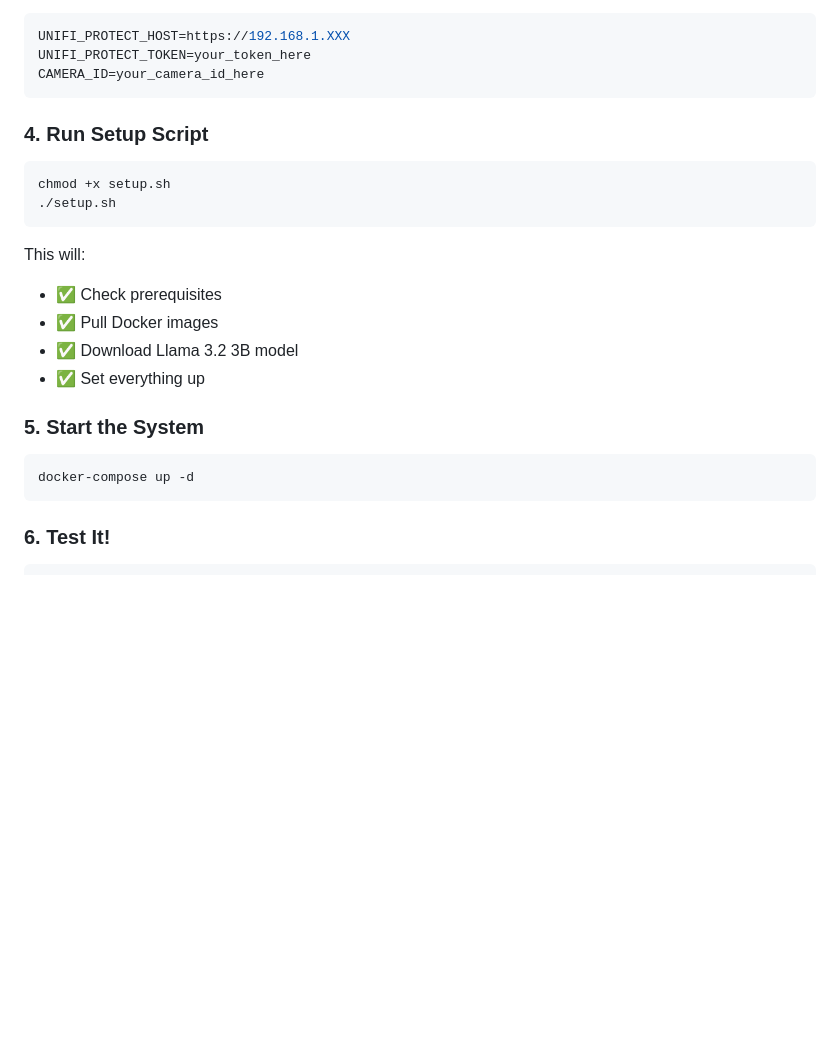
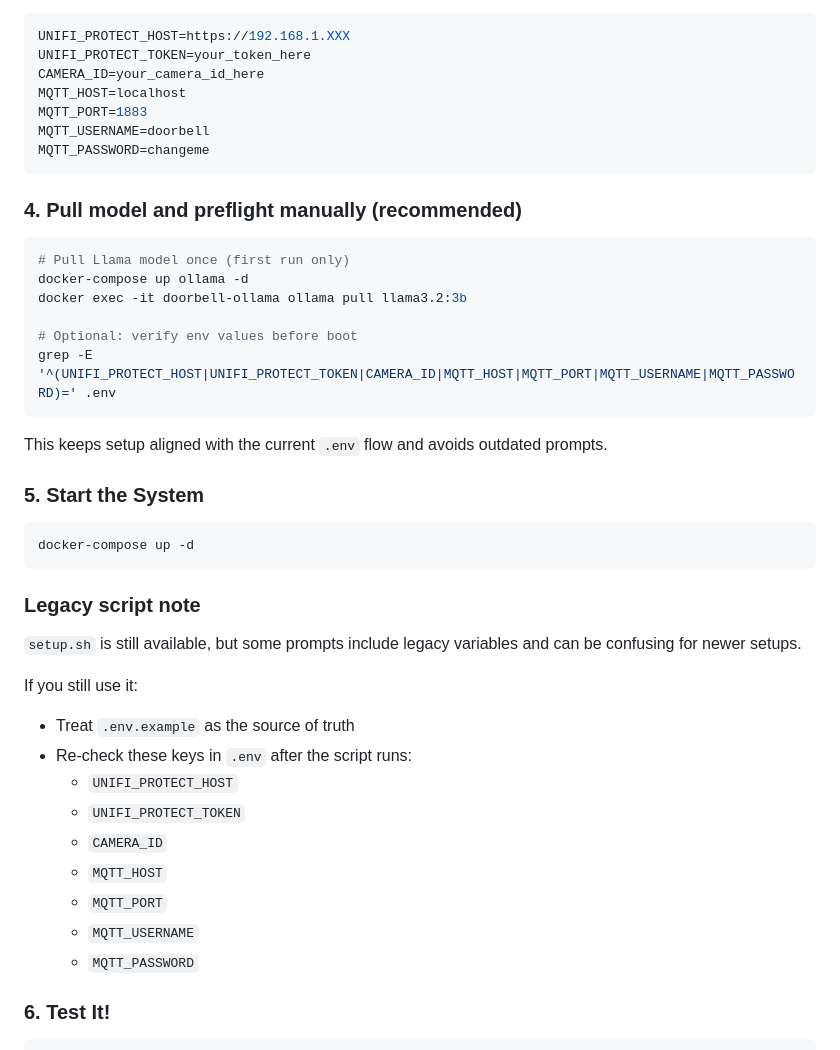
Before and after one commit to jumpinjet22/intent-engine, a Markdown page: QUICKSTART.md, the part around the change. Rendered like a GitHub page; blank space fills up the shorter version.

````diff
--- a/QUICKSTART.md
+++ b/QUICKSTART.md
@@ -42,26 +42,45 @@ nano .env
 UNIFI_PROTECT_HOST=https://192.168.1.XXX
 UNIFI_PROTECT_TOKEN=your_token_here
 CAMERA_ID=your_camera_id_here
+MQTT_HOST=localhost
+MQTT_PORT=1883
+MQTT_USERNAME=doorbell
+MQTT_PASSWORD=changeme
 ```
 
-### 4. Run Setup Script
+### 4. Pull model and preflight manually (recommended)
 
 ```bash
-chmod +x setup.sh
-./setup.sh
+# Pull Llama model once (first run only)
+docker-compose up ollama -d
+docker exec -it doorbell-ollama ollama pull llama3.2:3b
+
+# Optional: verify env values before boot
+grep -E '^(UNIFI_PROTECT_HOST|UNIFI_PROTECT_TOKEN|CAMERA_ID|MQTT_HOST|MQTT_PORT|MQTT_USERNAME|MQTT_PASSWORD)=' .env
 ```
 
-This will:
-- ✅ Check prerequisites
-- ✅ Pull Docker images
-- ✅ Download Llama 3.2 3B model
-- ✅ Set everything up
+This keeps setup aligned with the current `.env` flow and avoids outdated prompts.
 
 ### 5. Start the System
 
 ```bash
 docker-compose up -d
 ```
+
+### Legacy script note
+
+`setup.sh` is still available, but some prompts include legacy variables and can be confusing for newer setups.
+
+If you still use it:
+- Treat `.env.example` as the source of truth
+- Re-check these keys in `.env` after the script runs:
+  - `UNIFI_PROTECT_HOST`
+  - `UNIFI_PROTECT_TOKEN`
+  - `CAMERA_ID`
+  - `MQTT_HOST`
+  - `MQTT_PORT`
+  - `MQTT_USERNAME`
+  - `MQTT_PASSWORD`
 
 ### 6. Test It!
 
````
Also changed, not shown: PROJECT_SUMMARY.md (+19 -5 lines), README.md (+17 -0 lines).
